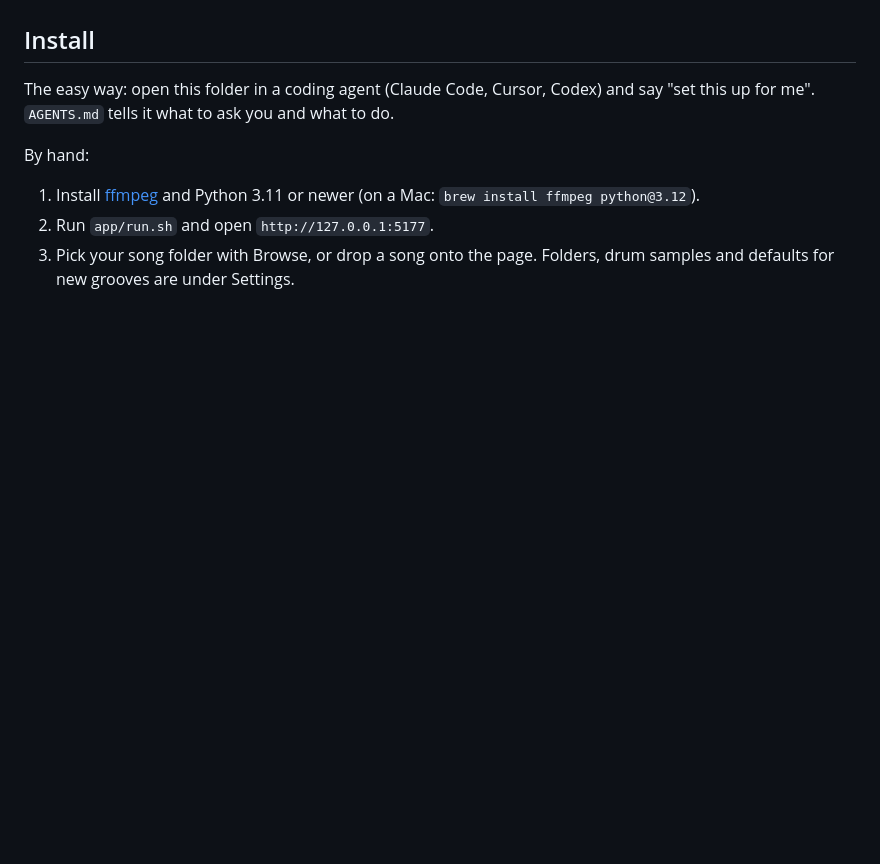
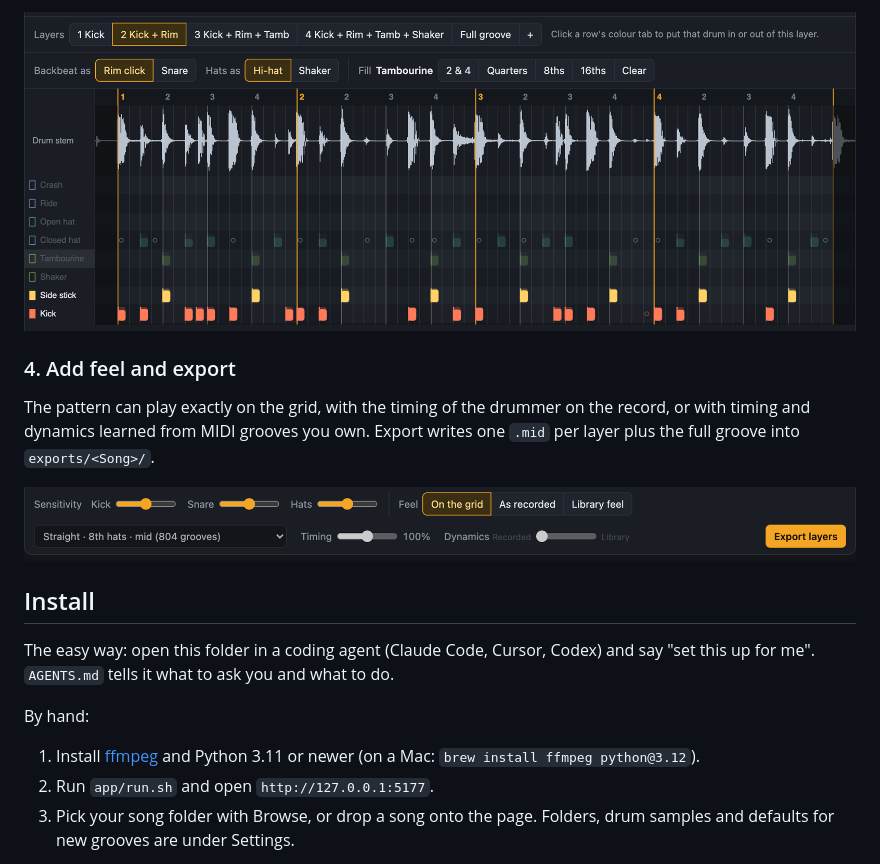
Before and after one commit to randyrektor/groove-workbench, a Markdown page: README.md, the part around one of its changes. Drawn GitHub-style; pictures changed too: docs/feel-export.png (added), docs/layer.png (added); blank space fills up the shorter version.

Commit message:
README: walkthrough of the audio-to-MIDI process with screenshots
Co-Authored-By: Claude Fable 5.2 <noreply@anthropic.com>

```diff
--- a/README.md
+++ b/README.md
@@ -13,3 +46,12 @@ samples and MIDI groove library. None of that is included here.
+![The Kick + Rim layer selected, with the hat and tambourine hits dimmed](docs/layer.png)
+
+### 4. Add feel and export
+
+The pattern can play exactly on the grid, with the timing of the drummer on the record, or
+with timing and dynamics learned from MIDI grooves you own. Export writes one `.mid` per
+layer plus the full groove into `exports/<Song>/`.
+
+![The sensitivity sliders, the feel choices and the Export layers button](docs/feel-export.png)
 
 ## Install
 
```
Also changed, not shown: other parts of README.md (+66 -4 lines), docs/editor.png (added), docs/mark-section.png (added), docs/settings.png (added).
